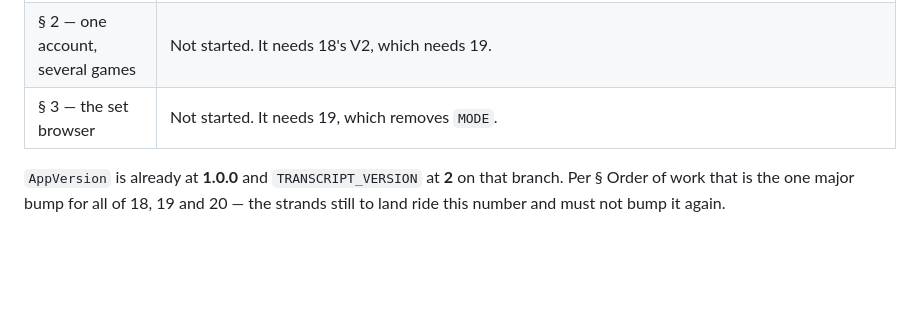
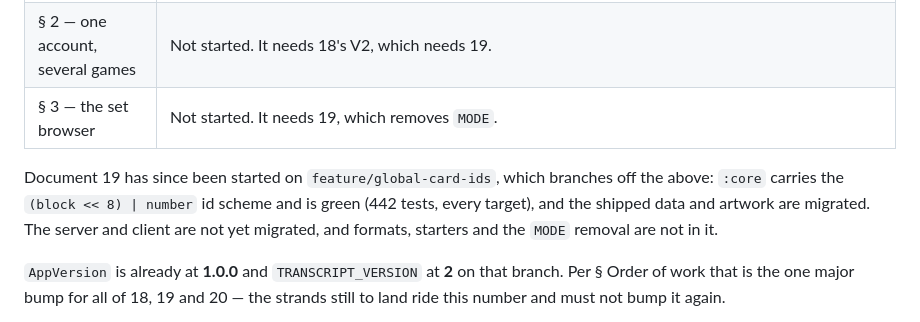
Before and after one commit to korobetski/tto-client, a Markdown page: docs/migration/20-CARD-COPIES-AND-PLATFORM-ACCOUNTS.md, the part around the change. Drawn GitHub-style; blank space fills up the shorter version.

Commit message:
Record where document 19 actually stands
The status table said 19 was a prerequisite and nothing more; it is now partly
built. Says which half — the id scheme and the data — and which half is not.

Co-Authored-By: Claude Opus 5 <noreply@anthropic.com>

```diff
--- a/docs/migration/20-CARD-COPIES-AND-PLATFORM-ACCOUNTS.md
+++ b/docs/migration/20-CARD-COPIES-AND-PLATFORM-ACCOUNTS.md
@@ -7,6 +7,11 @@
 | § 1 — card copies and the deck rule | **Built**, on `feature/card-copies` in all three repositories. `:core` carries the multiset, the affordability rule and the position-indexed `HandVisibility`; the server verifies the rule; the client shows copies and bounds the editor. The `copies` column is *not* written — it belongs to 18's V2, which does not exist yet, and the character is still one opaque JSONB document. |
 | § 2 — one account, several games | Not started. It needs 18's V2, which needs 19. |
 | § 3 — the set browser | Not started. It needs 19, which removes `MODE`. |
+
+Document 19 has since been started on `feature/global-card-ids`, which branches off the above:
+`:core` carries the `(block << 8) | number` id scheme and is green (442 tests, every target), and
+the shipped data and artwork are migrated. The server and client are not yet migrated, and formats,
+starters and the `MODE` removal are not in it.
 
 `AppVersion` is already at **1.0.0** and `TRANSCRIPT_VERSION` at **2** on that branch. Per § Order
 of work that is the one major bump for all of 18, 19 and 20 — the strands still to land ride this
```
